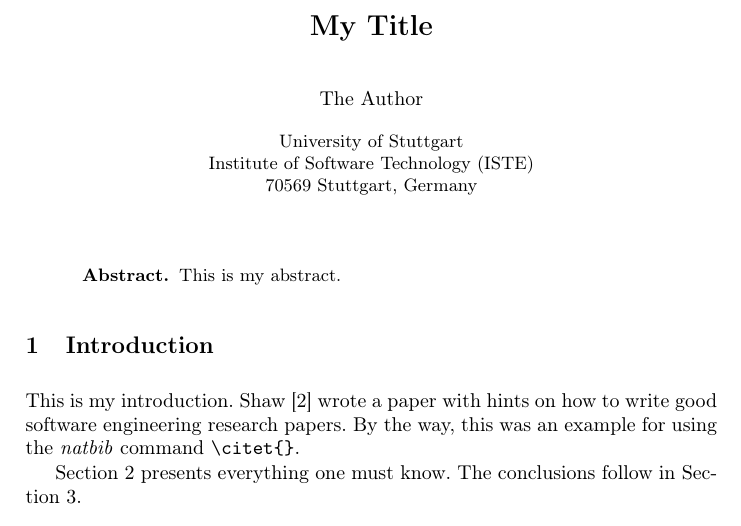
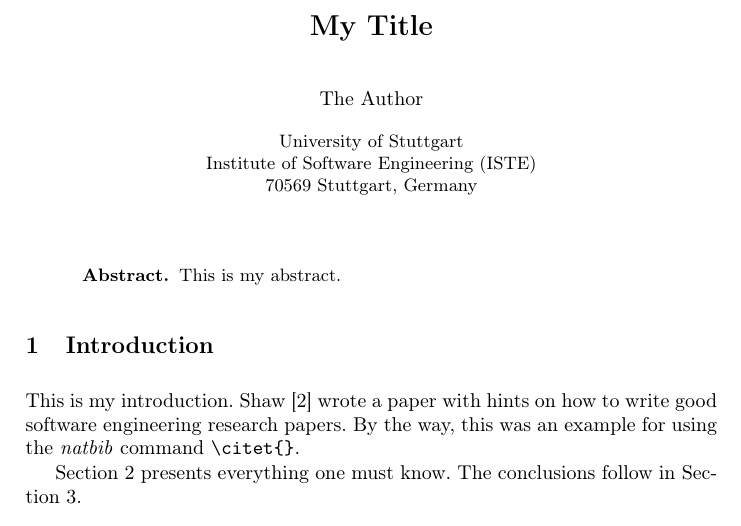
Before and after one commit to ISTE-SQA/template-seminar, a LaTeX paper (template.tex): part of page 1 of 2, cut so that both start at the same text. Compiled offline with pdfLaTeX.

Commit message:
Update institute name

```diff
--- a/template.tex
+++ b/template.tex
@@ -97,7 +97,7 @@
 \title{My Title}
 % \subtitle{My (optional) Subtitle}
 \author{The Author}
-\institute{University of Stuttgart\\Institute of Software Technology (ISTE)\\70569 Stuttgart, Germany}
+\institute{University of Stuttgart\\Institute of Software Engineering (ISTE)\\70569 Stuttgart, Germany}
 
 
 \begin{document}
```
